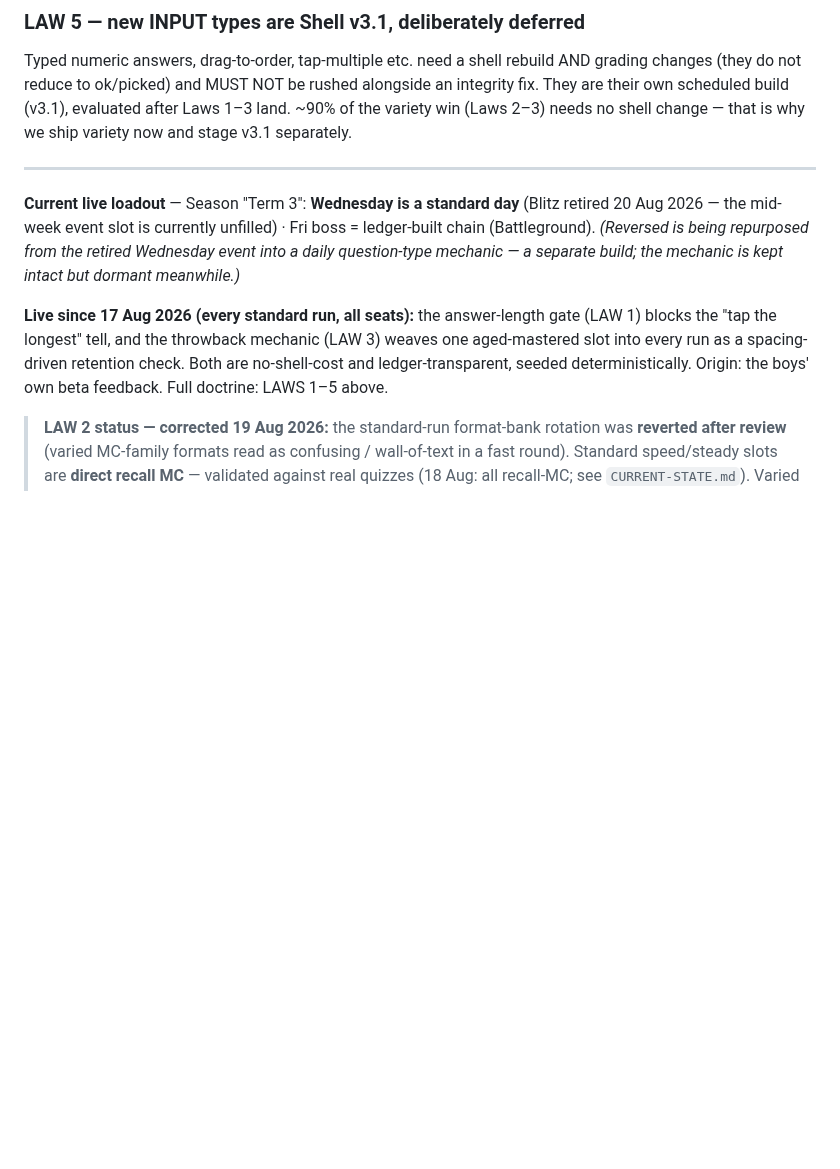
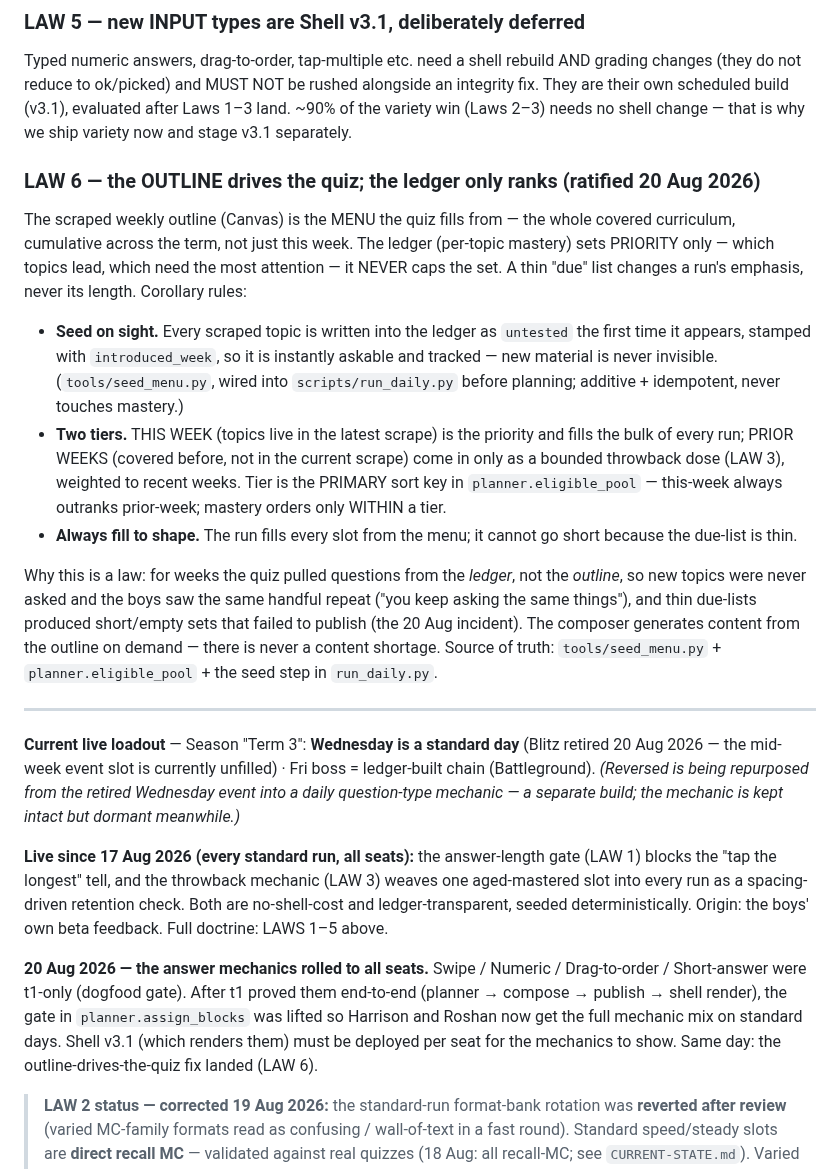
Before and after one commit to Rich898/DailyXP-content, a Markdown page: SEASONS.md, the part around the change. Rendered like a GitHub page; blank space fills up the shorter version.

Commit message:
Doctrine: ratify LAW 6 (outline drives the quiz, ledger only ranks) + note mechanics rolled to all seats (20 Aug 2026)

```diff
--- a/SEASONS.md
+++ b/SEASONS.md
@@ -128,11 +128,37 @@ an integrity fix. They are their own scheduled build (v3.1), evaluated after Law
 1–3 land. ~90% of the variety win (Laws 2–3) needs no shell change — that is why we
 ship variety now and stage v3.1 separately.
 
+### LAW 6 — the OUTLINE drives the quiz; the ledger only ranks (ratified 20 Aug 2026)
+
+The scraped weekly outline (Canvas) is the MENU the quiz fills from — the whole covered
+curriculum, cumulative across the term, not just this week. The ledger (per-topic mastery)
+sets PRIORITY only — which topics lead, which need the most attention — it NEVER caps the set.
+A thin "due" list changes a run's emphasis, never its length. Corollary rules:
+
+- **Seed on sight.** Every scraped topic is written into the ledger as `untested` the first time
+  it appears, stamped with `introduced_week`, so it is instantly askable and tracked — new
+  material is never invisible. (`tools/seed_menu.py`, wired into `scripts/run_daily.py` before
+  planning; additive + idempotent, never touches mastery.)
+- **Two tiers.** THIS WEEK (topics live in the latest scrape) is the priority and fills the bulk
+  of every run; PRIOR WEEKS (covered before, not in the current scrape) come in only as a bounded
+  throwback dose (LAW 3), weighted to recent weeks. Tier is the PRIMARY sort key in
+  `planner.eligible_pool` — this-week always outranks prior-week; mastery orders only WITHIN a tier.
+- **Always fill to shape.** The run fills every slot from the menu; it cannot go short because the
+  due-list is thin.
+
+Why this is a law: for weeks the quiz pulled questions from the *ledger*, not the *outline*, so
+new topics were never asked and the boys saw the same handful repeat ("you keep asking the same
+things"), and thin due-lists produced short/empty sets that failed to publish (the 20 Aug incident).
+The composer generates content from the outline on demand — there is never a content shortage.
+Source of truth: `tools/seed_menu.py` + `planner.eligible_pool` + the seed step in `run_daily.py`.
+
 ---
 
 **Current live loadout** — Season "Term 3": **Wednesday is a standard day** (Blitz retired 20 Aug 2026 — the mid-week event slot is currently unfilled) · Fri boss = ledger-built chain (Battleground). *(Reversed is being repurposed from the retired Wednesday event into a daily question-type mechanic — a separate build; the mechanic is kept intact but dormant meanwhile.)*
 
 **Live since 17 Aug 2026 (every standard run, all seats):** the answer-length gate (LAW 1) blocks the "tap the longest" tell, and the throwback mechanic (LAW 3) weaves one aged-mastered slot into every run as a spacing-driven retention check. Both are no-shell-cost and ledger-transparent, seeded deterministically. Origin: the boys' own beta feedback. Full doctrine: LAWS 1–5 above.
+
+**20 Aug 2026 — the answer mechanics rolled to all seats.** Swipe / Numeric / Drag-to-order / Short-answer were t1-only (dogfood gate). After t1 proved them end-to-end (planner → compose → publish → shell render), the gate in `planner.assign_blocks` was lifted so Harrison and Roshan now get the full mechanic mix on standard days. Shell v3.1 (which renders them) must be deployed per seat for the mechanics to show. Same day: the outline-drives-the-quiz fix landed (LAW 6).
 
 > **LAW 2 status — corrected 19 Aug 2026:** the standard-run format-bank rotation was **reverted after review** (varied MC-family formats read as confusing / wall-of-text in a fast round). Standard speed/steady slots are **direct recall MC** — validated against real quizzes (18 Aug: all recall-MC; see `CURRENT-STATE.md`). Varied formats survive **Friday-Battleground-only** (see the Battleground entry above). Reversed is being **repurposed from the retired Wednesday event (Blitz retired 20 Aug 2026) into a daily question-type mechanic** — a separate build. Daily variety is delivered by the approved answer mechanics — Swipe / Numeric / Ordering / Short-text (see `modes/MECHANICS.md`) — with Reversed to join them as a daily card.
 
```
